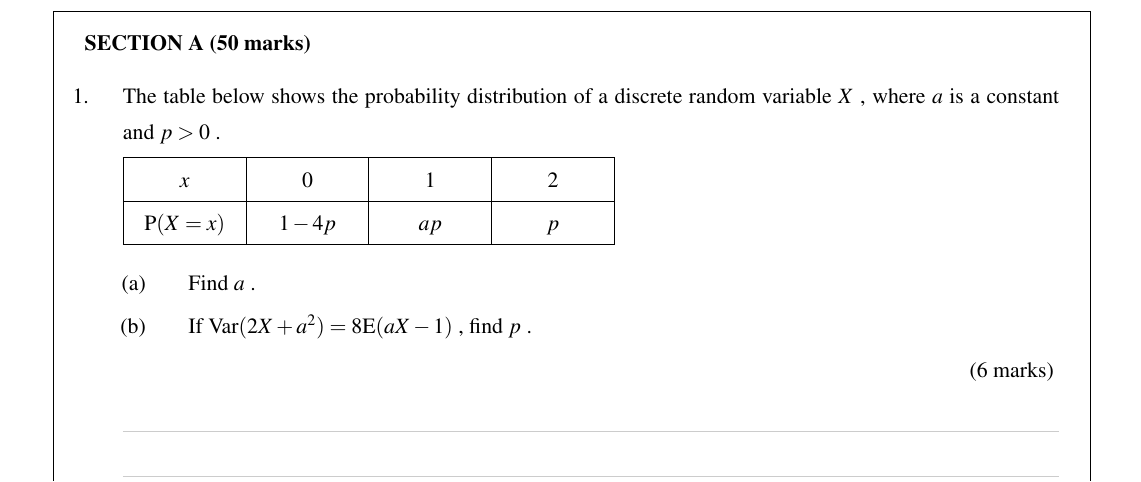
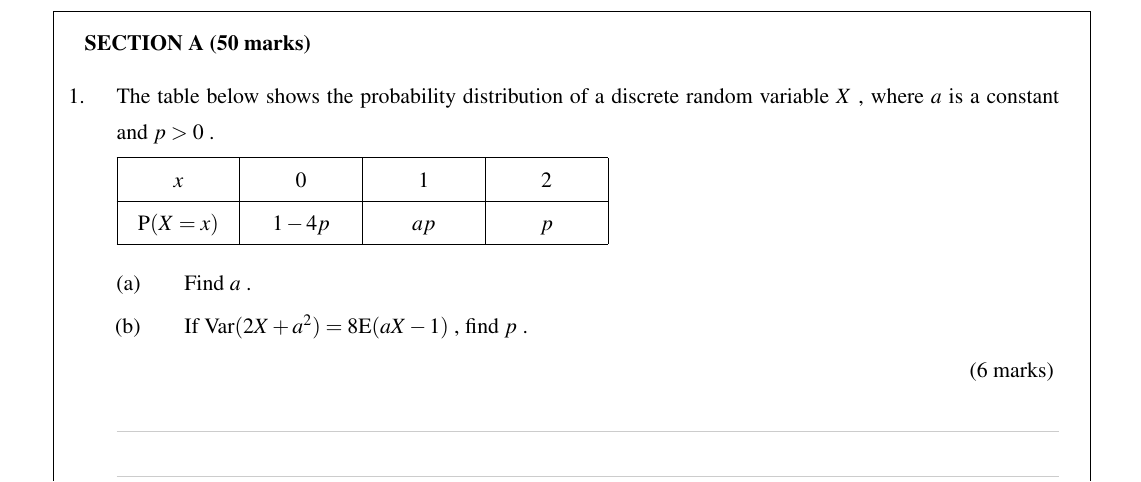
Before and after one commit to Arkux01/DSE-Style-Template, a LaTeX problem sheet (DSE.tex): part of page 1 of 2, cut so that both start at the same text. Compiled offline with pdfLaTeX.

Commit message:
Update DSE.tex

```diff
--- a/DSE.tex
+++ b/DSE.tex
@@ -41,10 +41,21 @@
 \renewcommand{\subpartlabel}{(\thesubpart)}
 \renewcommand{\subsubpartlabel}{(\thesubsubpart)}
 
-\renewcommand\questionshook{\setlength{\labelsep}{0.6cm}}
-\renewcommand\partshook{\setlength{\labelsep}{0.75cm}}
-\renewcommand\subpartshook{\renewcommand\makelabel[1]{##1\hfil }}
-\renewcommand\subsubpartshook{\setlength{\labelsep}{0.4cm}}
+\renewcommand\questionshook{
+    \setlength{\labelsep}{16pt}
+    \setlength{\leftmargin}{16pt}
+}
+\renewcommand\partshook{
+    \setlength{\labelsep}{22pt}
+    \setlength{\leftmargin}{34pt}
+}
+\renewcommand\subpartshook{
+    \renewcommand\makelabel[1]{##1\hfil }
+    \setlength{\labelwidth}{\labelsep}
+    \setlength{\labelsep}{12pt}
+    \setlength{\leftmargin}{34pt}
+}
+%\renewcommand\subsubpartshook{\setlength{\labelsep}{0.4cm}}
 
 \pointsdroppedatright
 \marksnotpoints
```
